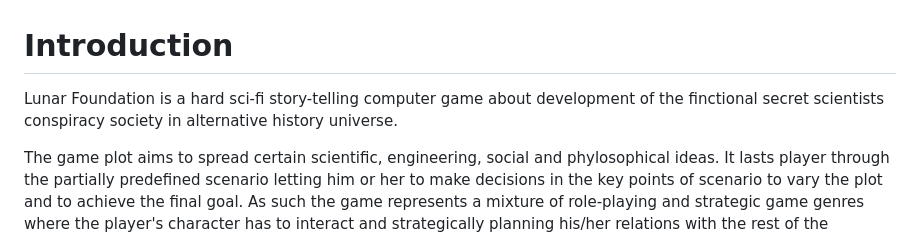
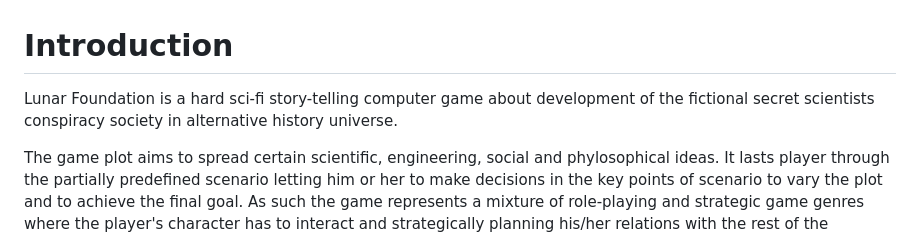
Before and after one commit to Eliah-Lakhin/lufo-website, a Markdown page: src/articles/introduction.md, the part around the change. Drawn GitHub-style.

```diff
--- a/src/articles/introduction.md
+++ b/src/articles/introduction.md
@@ -1,6 +1,6 @@
 # Introduction
 
-Lunar Foundation is a hard sci-fi story-telling computer game about development of the finctional secret scientists conspiracy society in alternative history universe.
+Lunar Foundation is a hard sci-fi story-telling computer game about development of the fictional secret scientists conspiracy society in alternative history universe.
 
 The game plot aims to spread certain scientific, engineering, social and phylosophical ideas. It lasts player through the partially predefined scenario letting him or her to make decisions in the key points of scenario to vary the plot and to achieve the final goal. As such the game represents a mixture of role-playing and strategic game genres where the player's character has to interact and strategically planning his/her relations with the rest of the Community's non-human player members in order to develop the common good and to move it forward.
 
```
Also changed, not shown: src/articles/motivation.md (added, +32 -0 lines), src/articles/plot.md (+2 -0 lines), docs/42ed579398369dfe7076b61b066d242d.png (added), docs/893f5c1830caeebc96cf02faa366cda5.jpg (added), docs/d05239748e70506325361a66a0f5e8fb.jpg (added), src/images/fallout-4.jpg (added), src/images/simcity.jpg (added), src/images/vault-city.png (added), 9 other files.
